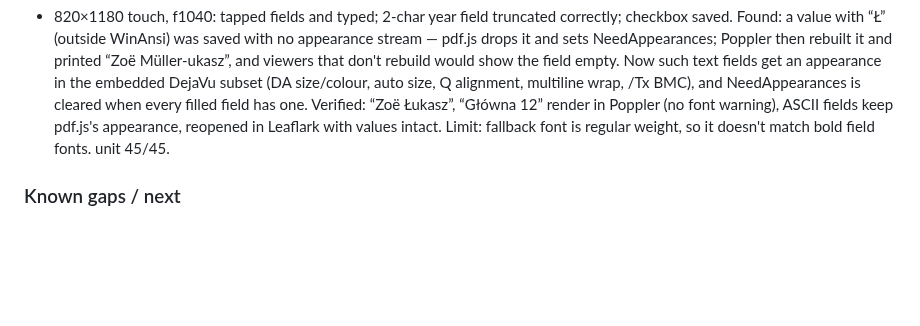
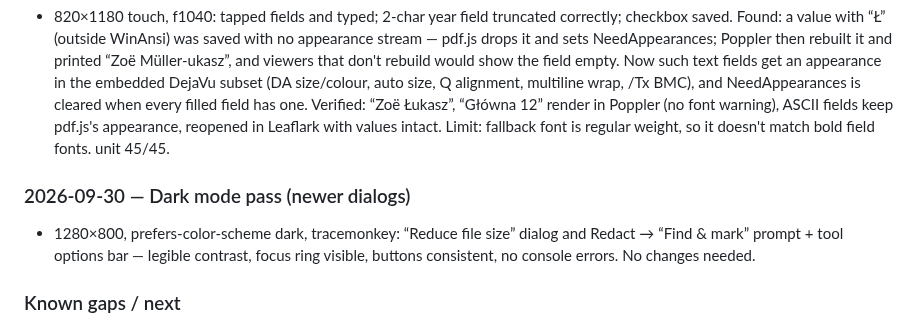
Before and after one commit to GreatOSS/pdf-opus, a Markdown page: docs/TESTING.md, the part around the change. Drawn GitHub-style; blank space fills up the shorter version.

Commit message:
TESTING: dark mode pass
Co-Authored-By: Claude Opus 5.5 <noreply@anthropic.com>

```diff
--- a/docs/TESTING.md
+++ b/docs/TESTING.md
@@ -191,6 +191,9 @@ Samples used: pdf.js `tracemonkey` paper (14 pages, text), IRS Form 1040 (AcroFo
 ### 2026-09-30 — Tablet form fill: non-Latin-1 names
 - 820×1180 touch, f1040: tapped fields and typed; 2-char year field truncated correctly; checkbox saved. Found: a value with “Ł” (outside WinAnsi) was saved with no appearance stream — pdf.js drops it and sets NeedAppearances; Poppler then rebuilt it and printed “Zoë Müller-ukasz”, and viewers that don't rebuild would show the field empty. Now such text fields get an appearance in the embedded DejaVu subset (DA size/colour, auto size, Q alignment, multiline wrap, /Tx BMC), and NeedAppearances is cleared when every filled field has one. Verified: “Zoë Łukasz”, “Główna 12” render in Poppler (no font warning), ASCII fields keep pdf.js's appearance, reopened in Leaflark with values intact. Limit: fallback font is regular weight, so it doesn't match bold field fonts. unit 45/45.
 
+### 2026-09-30 — Dark mode pass (newer dialogs)
+- 1280×800, prefers-color-scheme dark, tracemonkey: “Reduce file size” dialog and Redact → “Find & mark” prompt + tool options bar — legible contrast, focus ring visible, buttons consistent, no console errors. No changes needed.
+
 ### Known gaps / next
 - Redaction: JBIG2/CCITT and inline images under a mark are removed whole (not pixel-erased). Edit text: CJK and other scripts DejaVu Sans lacks are refused with a message; rotated text/pages not editable yet.
 - Print uses the browser’s PDF viewer in a hidden iframe; needs cross-browser verification (dialog not checkable headless in any engine; real Safari untested).
```
